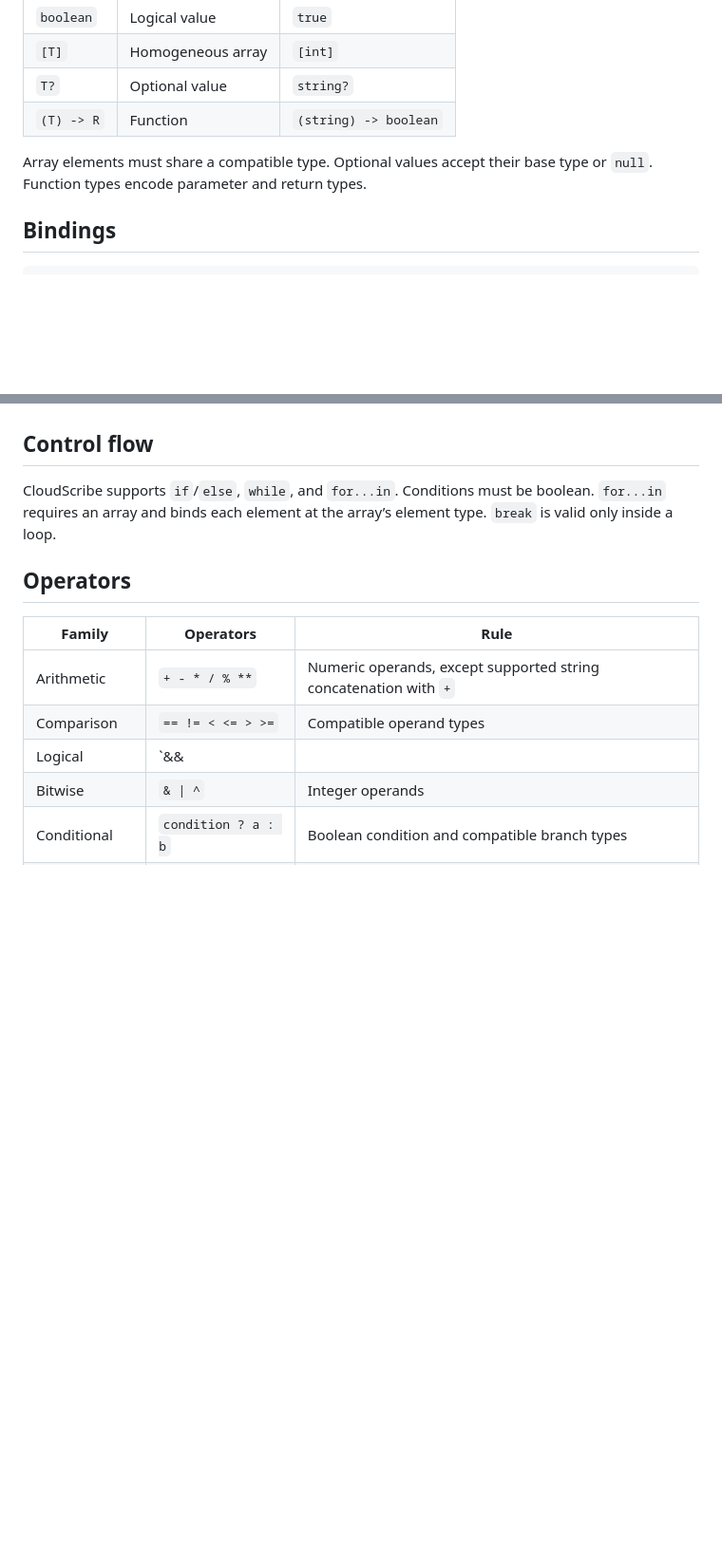
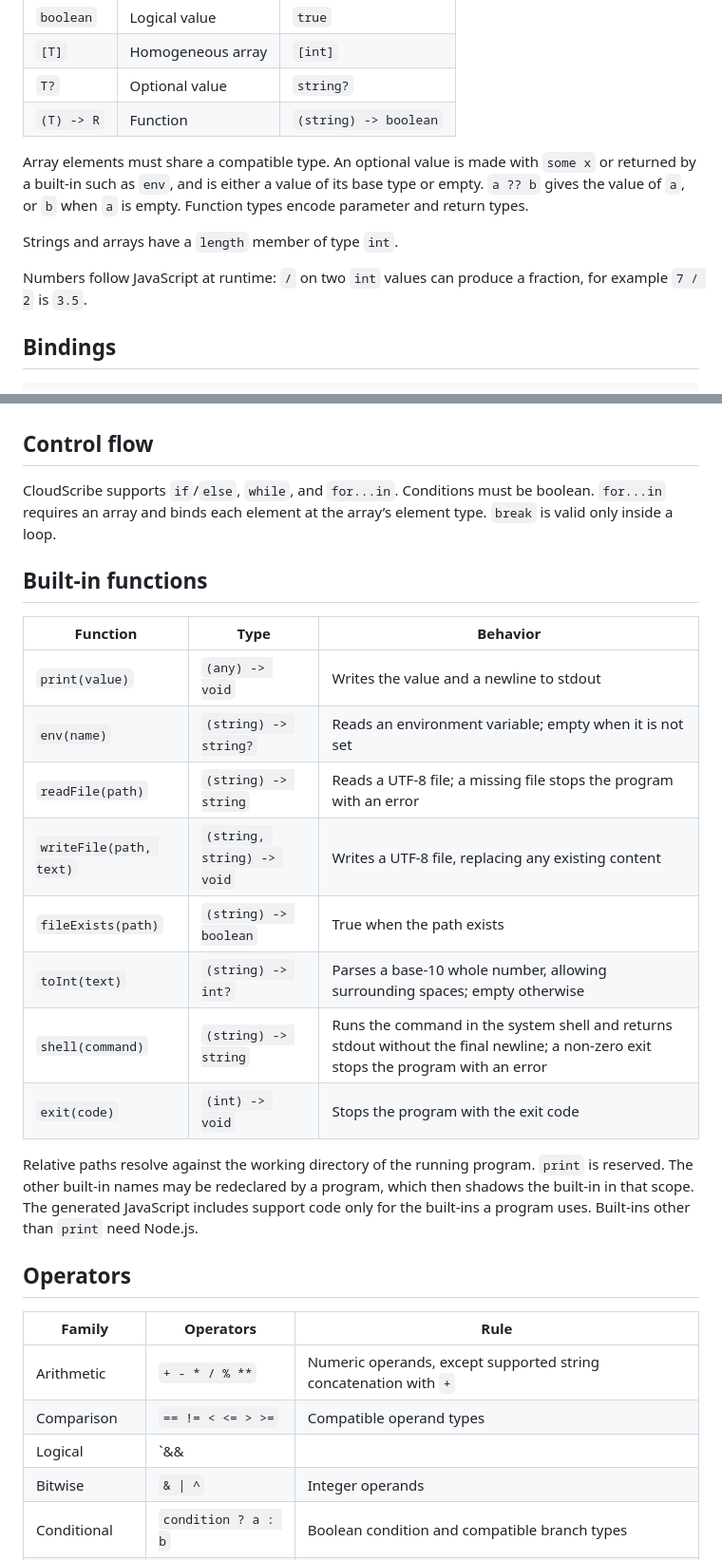
Before and after one commit to patrickking67/cloudscribe, a Markdown page: docs/language-spec.md, 2 parts joined by grey strips. Shown at 95% size. GitHub-like rendering; blank space fills up the shorter version.

Commit message:
docs(spec): document built-ins, length, the CLI and division

```diff
--- a/docs/language-spec.md
+++ b/docs/language-spec.md
@@ -30,7 +30,11 @@ Parsing produces a concrete match, analysis resolves names and types into a type
 | `T?` | Optional value | `string?` |
 | `(T) -> R` | Function | `(string) -> boolean` |
 
-Array elements must share a compatible type. Optional values accept their base type or `null`. Function types encode parameter and return types.
+Array elements must share a compatible type. An optional value is made with `some x` or returned by a built-in such as `env`, and is either a value of its base type or empty. `a ?? b` gives the value of `a`, or `b` when `a` is empty. Function types encode parameter and return types.
+
+Strings and arrays have a `length` member of type `int`.
+
+Numbers follow JavaScript at runtime: `/` on two `int` values can produce a fraction, for example `7 / 2` is `3.5`.
 
 ## Bindings
 
@@ -66,6 +70,21 @@ Every reachable function return must match its declared return type. Calls must
 
 CloudScribe supports `if`/`else`, `while`, and `for...in`. Conditions must be boolean. `for...in` requires an array and binds each element at the array’s element type. `break` is valid only inside a loop.
 
+## Built-in functions
+
+| Function | Type | Behavior |
+|---|---|---|
+| `print(value)` | `(any) -> void` | Writes the value and a newline to stdout |
+| `env(name)` | `(string) -> string?` | Reads an environment variable; empty when it is not set |
+| `readFile(path)` | `(string) -> string` | Reads a UTF-8 file; a missing file stops the program with an error |
+| `writeFile(path, text)` | `(string, string) -> void` | Writes a UTF-8 file, replacing any existing content |
+| `fileExists(path)` | `(string) -> boolean` | True when the path exists |
+| `toInt(text)` | `(string) -> int?` | Parses a base-10 whole number, allowing surrounding spaces; empty otherwise |
+| `shell(command)` | `(string) -> string` | Runs the command in the system shell and returns stdout without the final newline; a non-zero exit stops the program with an error |
+| `exit(code)` | `(int) -> void` | Stops the program with the exit code |
+
+Relative paths resolve against the working directory of the running program. `print` is reserved. The other built-in names may be redeclared by a program, which then shadows the built-in in that scope. The generated JavaScript includes support code only for the built-ins a program uses. Built-ins other than `print` need Node.js.
+
 ## Operators
 
 | Family | Operators | Rule |
```
Also changed, not shown: other parts of docs/language-spec.md (+12 -2 lines).
